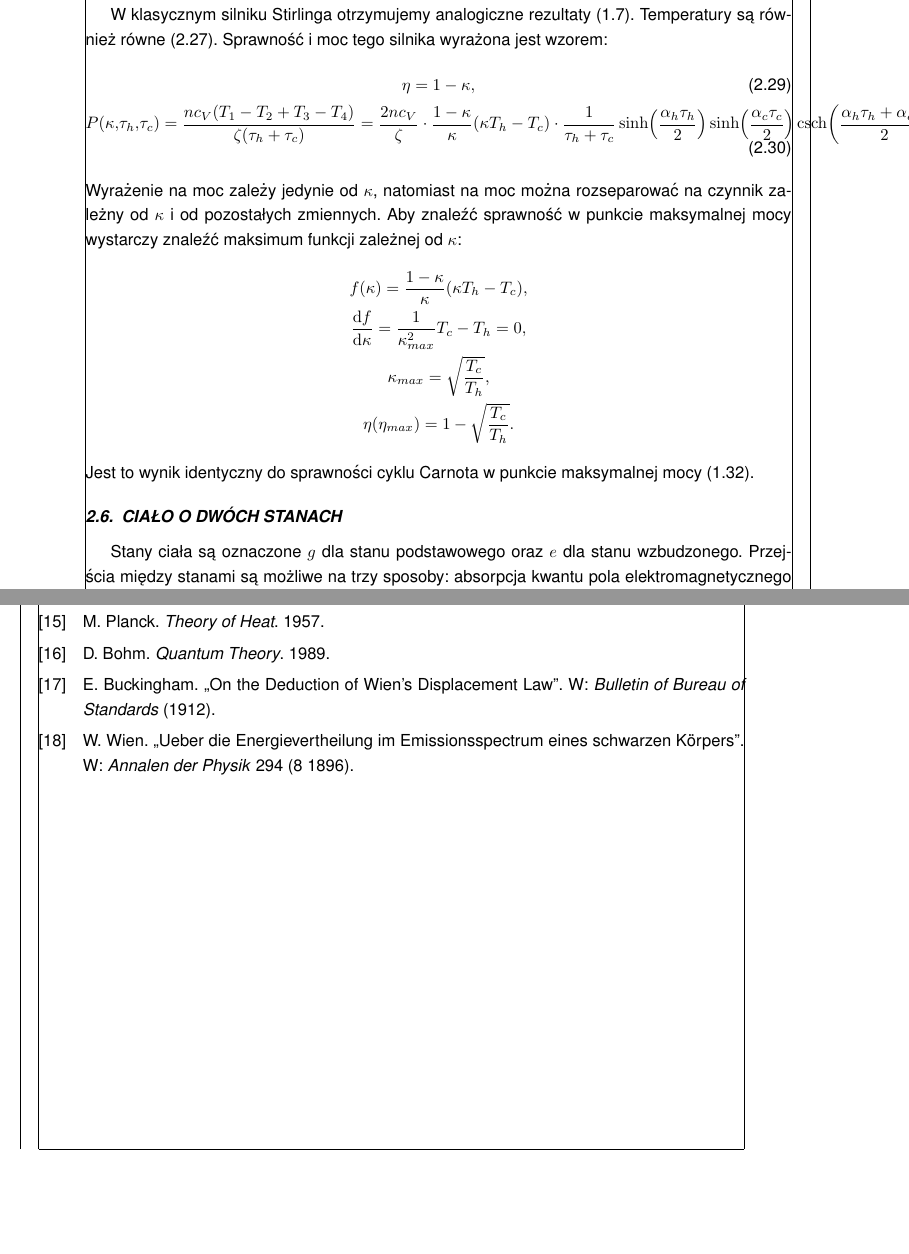
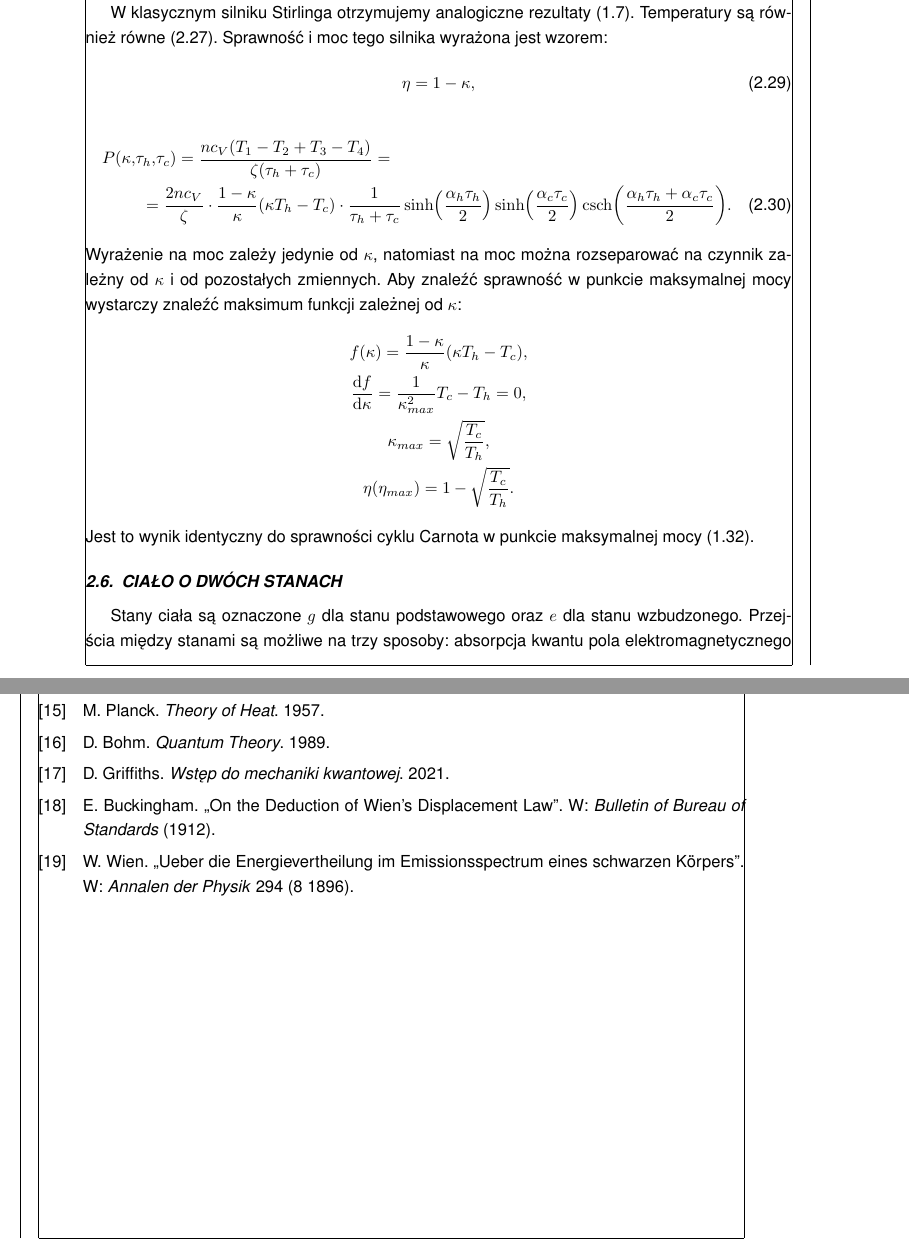
Before and after one commit to rafalstaroszczyk/Praca-magisterska, a LaTeX document (main.tex, which reads chapters/Endo_kwantowy_Otto.tex, config/bibliography.bib): two parts of pages 23 and 26 of 28, joined at a grey line, cut so that both start at the same text, the shorter picture padded with empty space. Compiled offline with pdfLaTeX.

Commit message:
Dodano poprawki

```diff
--- a/chapters/Endo_kwantowy_Otto.tex
+++ b/chapters/Endo_kwantowy_Otto.tex
@@ -144,11 +144,13 @@ Podstawiając \eqref{eq:endo_otto_T} otrzymujemy zależność mocy od \(\tau_h\)
 Wynik ten jest zbyt skompliwowany, by go maksymalizować analitycznie. Należy go rozwiązać numerycznie.
 
 W klasycznym silniku Stirlinga otrzymujemy analogiczne rezultaty \eqref{eq:otto_stosunek_T}. Temperatury są również równe \eqref{eq:endo_otto_T}. Sprawność i moc tego silnika wyrażona jest wzorem:
-\begin{gather}
-	\eta = 1 - \kappa \label{eq:otto_eta}, \\
-	P\pab{\kappa,\tau_h,\tau_c} = \frac{n c_V \pab{T_1 - T_2 + T_3 - T_4}}{\zeta\pab{\tau_h + \tau_c}} =
+\begin{equation}
+	\eta = 1 - \kappa \label{eq:otto_eta},
+\end{equation}
+\begin{multline}
+	P\pab{\kappa,\tau_h,\tau_c} = \frac{n c_V \pab{T_1 - T_2 + T_3 - T_4}}{\zeta\pab{\tau_h + \tau_c}} = \\ =
 	\frac{2 n c_V}{\zeta} \cdot \frac{1-\kappa}{\kappa}\pab{\kappa T_h - T_c} \cdot \inv{\tau_h + \tau_c}\sinh\pab{\frac{\alpha_h \tau_h}{2}}\sinh\pab{\frac{\alpha_c \tau_c}{2}}\csch\pab{\frac{\alpha_h \tau_h + \alpha_c \tau_c}{2}} \label{eq:otto_P}.
-\end{gather}
+\end{multline}
 Wyrażenie na moc zależy jedynie od \(\kappa\), natomiast na moc można rozseparować na czynnik zależny od \(\kappa\) i od pozostałych zmiennych. Aby znaleźć sprawność w punkcie maksymalnej mocy wystarczy znaleźć maksimum funkcji zależnej od \(\kappa\):
 \begin{gather*}
 	f\pab{\kappa} = \frac{1-\kappa}{\kappa}\pab{\kappa T_h - T_c}, \\
--- a/config/bibliography.bib
+++ b/config/bibliography.bib
@@ -90,6 +90,12 @@
 	date = {2012},
 }
 
+@book{griffiths_kwant,
+	author = {David Griffiths},
+	title = {Wstęp do mechaniki kwantowej},
+	date = {2021},
+}
+
 @article{wien_displacement_law,
 	author = {Edgar Buckingham},
 	title = {On the Deduction of Wien's Displacement Law},
```
